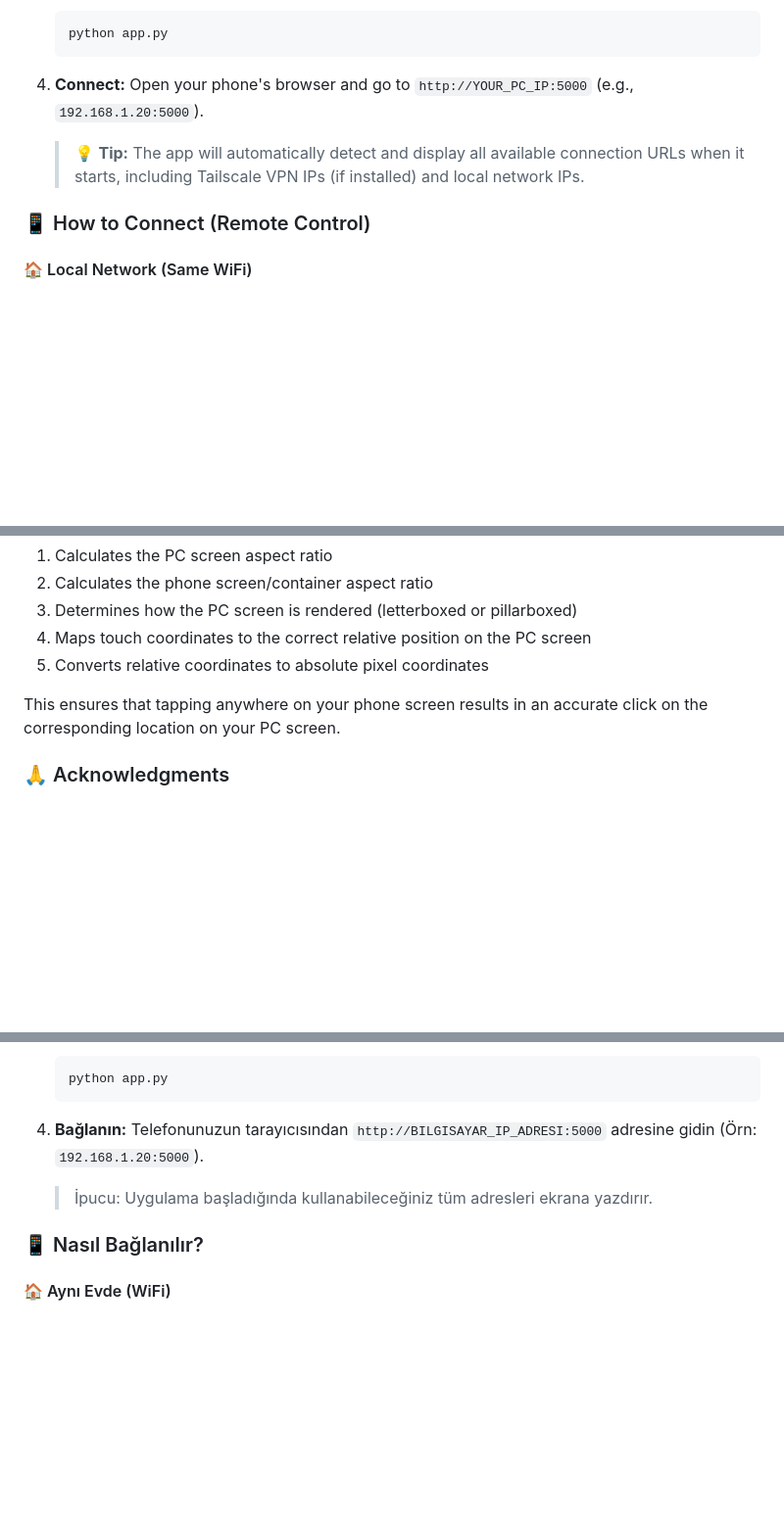
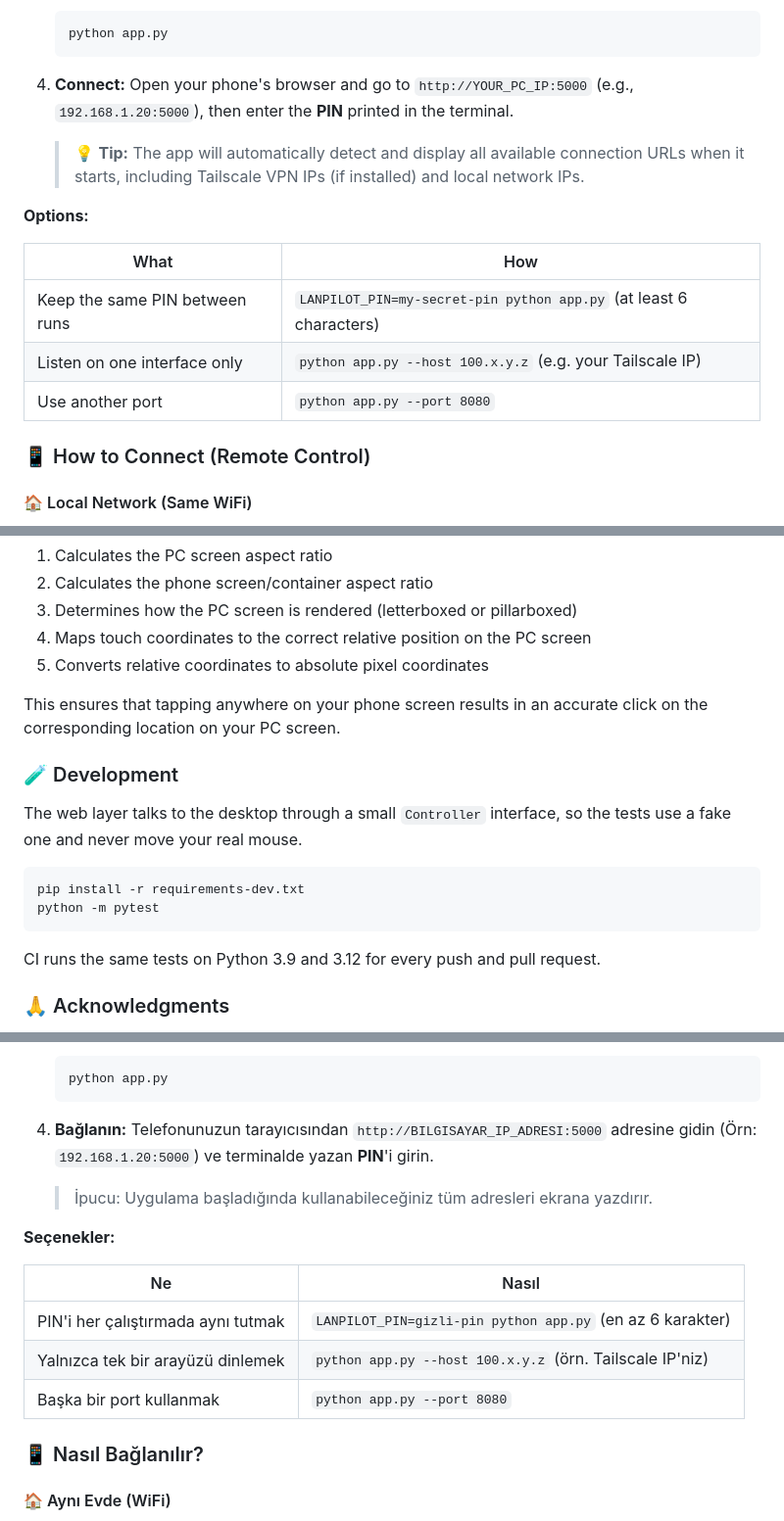
Before and after one commit to basaranbaran/LanPilot, a Markdown page: README.md, 3 parts joined by grey strips. Shown at 98% size. Rendered like a GitHub page; blank space fills up the shorter version.

````diff
--- a/README.md
+++ b/README.md
@@ -79,8 +83,16 @@ The most exciting technical details that make this project special:
    ```
 
 4. **Connect:**
-   Open your phone's browser and go to `http://YOUR_PC_IP:5000` (e.g., `192.168.1.20:5000`).
+   Open your phone's browser and go to `http://YOUR_PC_IP:5000` (e.g., `192.168.1.20:5000`), then enter the **PIN** printed in the terminal.
    > 💡 **Tip:** The app will automatically detect and display all available connection URLs when it starts, including Tailscale VPN IPs (if installed) and local network IPs.
+
+**Options:**
+
+| What | How |
+|------|-----|
+| Keep the same PIN between runs | `LANPILOT_PIN=my-secret-pin python app.py` (at least 6 characters) |
+| Listen on one interface only | `python app.py --host 100.x.y.z` (e.g. your Tailscale IP) |
+| Use another port | `python app.py --port 8080` |
 
 
 ### 📱 How to Connect (Remote Control)
@@ -137,6 +149,18 @@ The core challenge was ensuring pixel-perfect clicking accuracy when the phone a
 This ensures that tapping anywhere on your phone screen results in an accurate click on the corresponding location on your PC screen.
 
 
+### 🧪 Development
+
+The web layer talks to the desktop through a small `Controller` interface, so the tests use a fake one and never move your real mouse.
+
+```bash
+pip install -r requirements-dev.txt
+python -m pytest
+```
+
+CI runs the same tests on Python 3.9 and 3.12 for every push and pull request.
+
+
 ### 🙏 Acknowledgments
 
 
@@ -210,8 +237,16 @@ Bilgisayar başında değilken (balkonda, mutfakta veya yatakta) bilgisayarını
    ```
 
 4. **Bağlanın:**
-   Telefonunuzun tarayıcısından `http://BILGISAYAR_IP_ADRESI:5000` adresine gidin (Örn: `192.168.1.20:5000`).
+   Telefonunuzun tarayıcısından `http://BILGISAYAR_IP_ADRESI:5000` adresine gidin (Örn: `192.168.1.20:5000`) ve terminalde yazan **PIN**'i girin.
    > İpucu: Uygulama başladığında kullanabileceğiniz tüm adresleri ekrana yazdırır.
+
+**Seçenekler:**
+
+| Ne | Nasıl |
+|----|-------|
+| PIN'i her çalıştırmada aynı tutmak | `LANPILOT_PIN=gizli-pin python app.py` (en az 6 karakter) |
+| Yalnızca tek bir arayüzü dinlemek | `python app.py --host 100.x.y.z` (örn. Tailscale IP'niz) |
+| Başka bir port kullanmak | `python app.py --port 8080` |
 
 
 ### 📱 Nasıl Bağlanılır?
````
Also changed, not shown: other parts of README.md (+28 -9 lines).
